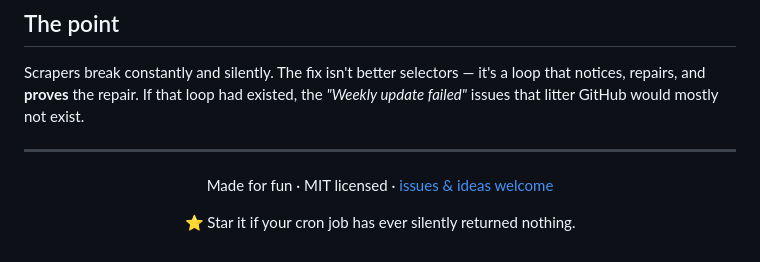
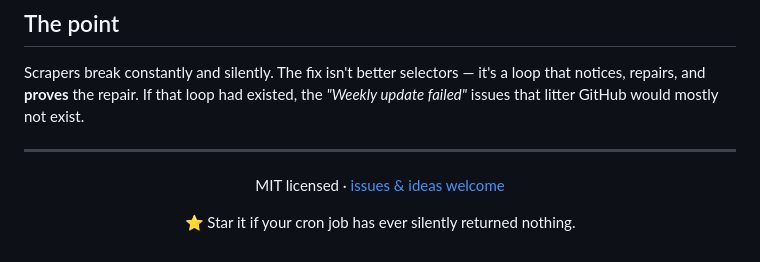
Before and after one commit to Swastikbhat-lab/scrape-heal, a Markdown page: README.md, the part around the change. GitHub-like rendering.

Commit message:
Fix formatting in README.md

```diff
--- a/README.md
+++ b/README.md
@@ -155,7 +155,7 @@ that litter GitHub would mostly not exist.
 
 <div align="center">
 
-Made for fun · MIT licensed · [issues & ideas welcome](https://github.com/Swastikbhat-lab/scrape-heal/issues)
+ MIT licensed · [issues & ideas welcome](https://github.com/Swastikbhat-lab/scrape-heal/issues)
 
 ⭐ Star it if your cron job has ever silently returned nothing.
 
```
